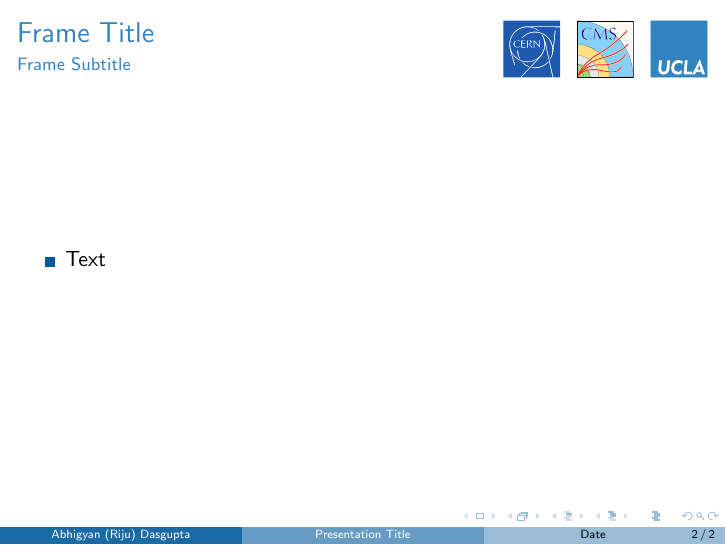
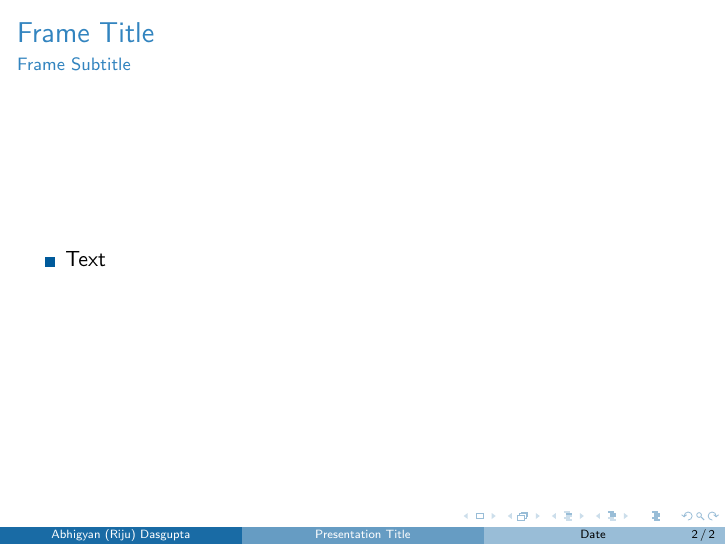
Before and after one commit to rijuvenator/latex_package_riju, LaTeX slides (template.tex): page 2 of 2. Compiled offline with pdfLaTeX.

Commit message:
minor template changes

```diff
--- a/template.tex
+++ b/template.tex
@@ -5,15 +5,16 @@
 \title{Presentation Title}
 \subtitle{Presentation Subtitle}
 \author[Abhigyan (Riju) Dasgupta]{
-	Abhigyan (Riju) Dasgupta \\[1em]
-	\scriptsize CMS-UCLA Weekly Group Meeting\\
-	\scriptsize University of California, Los Angeles}
+	Abhigyan (Riju) Dasgupta \\
+	\scriptsize University of California, Los Angeles\\[1em]
+	\scriptsize CMS-UCLA Weekly Group Meeting
+}
 \date{Date}
 
 \begin{document}
 	\frame{\titlepage}
 
-	\setCCUSlideLogo
+%	\setCCUSlideLogo
 
 	\begin{frame}
 		\frametitle{Frame Title}
```
Also changed, not shown: template.pdf.
